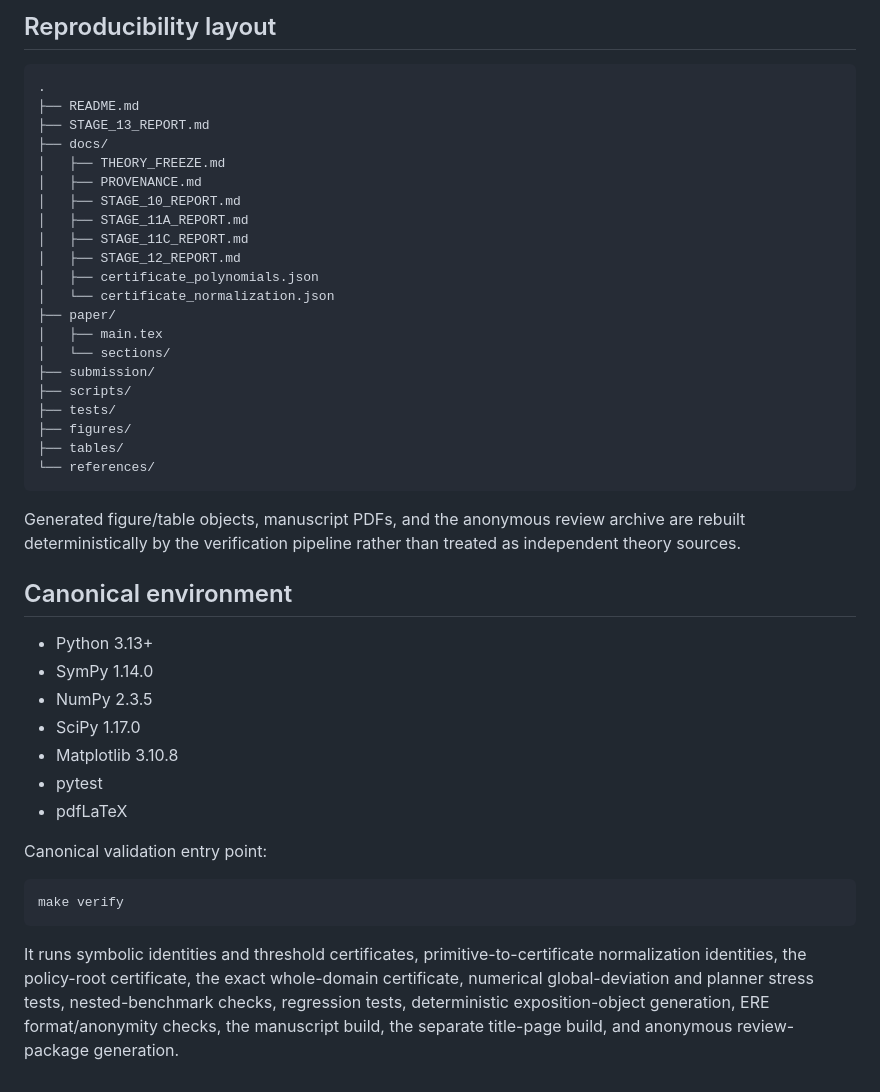
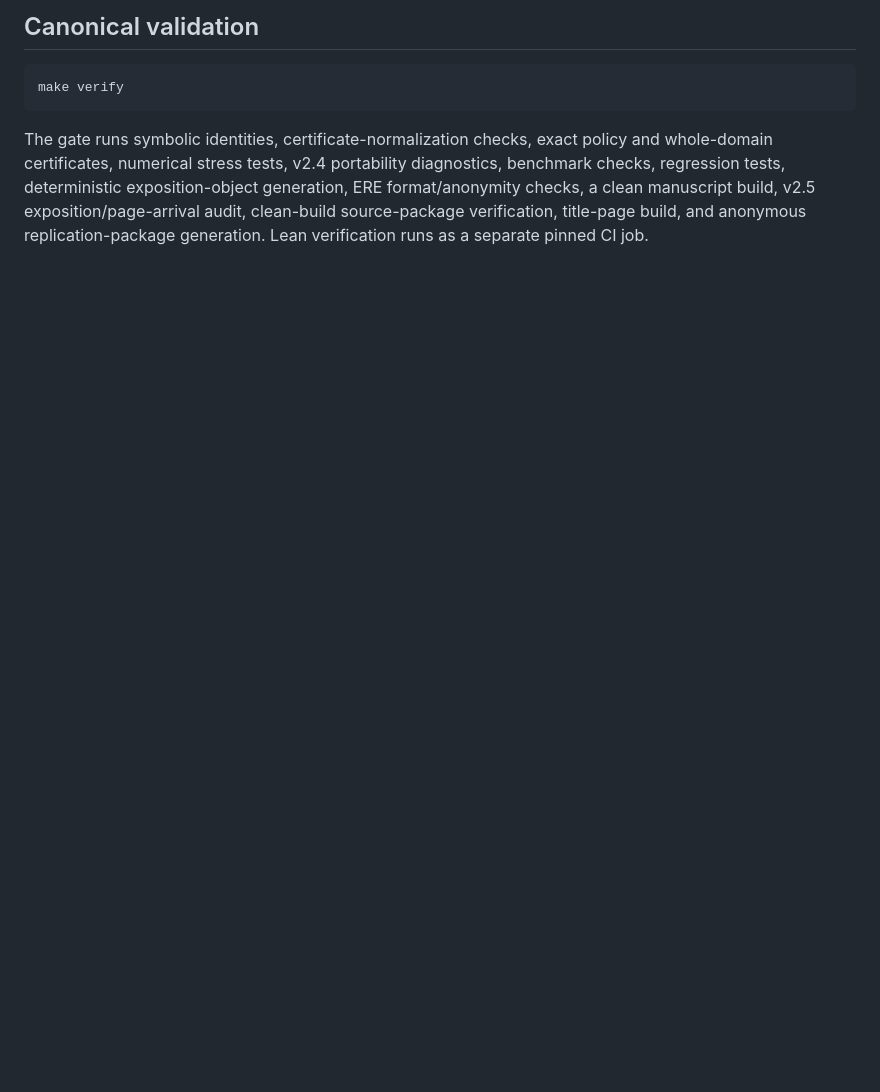
Before and after one commit to ryotamatsuki/public-climate-protection-private-production-redundancy, a Markdown page: README.md, the part around one of its changes. Rendered like a GitHub page; blank space fills up the shorter version.

Commit message:
Stage 13 refresh: synchronize repository status and ERE package architecture

````diff
--- a/README.md
+++ b/README.md
@@ -42,46 +48,8 @@ The journal-facing package separates double-anonymous reviewer materials from no
 
-## Reproducibility layout
-
-```text
-.
-├── README.md
-├── STAGE_13_REPORT.md
-├── docs/
-│   ├── THEORY_FREEZE.md
-│   ├── PROVENANCE.md
-│   ├── STAGE_10_REPORT.md
-│   ├── STAGE_11A_REPORT.md
-│   ├── STAGE_11C_REPORT.md
-│   ├── STAGE_12_REPORT.md
-│   ├── certificate_polynomials.json
-│   └── certificate_normalization.json
-├── paper/
-│   ├── main.tex
-│   └── sections/
-├── submission/
-├── scripts/
-├── tests/
-├── figures/
-├── tables/
-└── references/
-```
-
-Generated figure/table objects, manuscript PDFs, and the anonymous review archive are rebuilt deterministically by the verification pipeline rather than treated as independent theory sources.
-
-## Canonical environment
-
-- Python 3.13+
-- SymPy 1.14.0
-- NumPy 2.3.5
-- SciPy 1.17.0
-- Matplotlib 3.10.8
-- pytest
-- pdfLaTeX
-
-Canonical validation entry point:
+## Canonical validation
 
 ```bash
 make verify
 ```
 
-It runs symbolic identities and threshold certificates, primitive-to-certificate normalization identities, the policy-root certificate, the exact whole-domain certificate, numerical global-deviation and planner stress tests, nested-benchmark checks, regression tests, deterministic exposition-object generation, ERE format/anonymity checks, the manuscript build, the separate title-page build, and anonymous review-package generation.
+The gate runs symbolic identities, certificate-normalization checks, exact policy and whole-domain certificates, numerical stress tests, v2.4 portability diagnostics, benchmark checks, regression tests, deterministic exposition-object generation, ERE format/anonymity checks, a clean manuscript build, v2.5 exposition/page-arrival audit, clean-build source-package verification, title-page build, and anonymous replication-package generation. Lean verification runs as a separate pinned CI job.
````
Also changed, not shown: other parts of README.md (+14 -8 lines).
